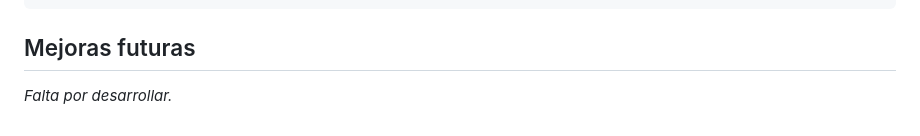
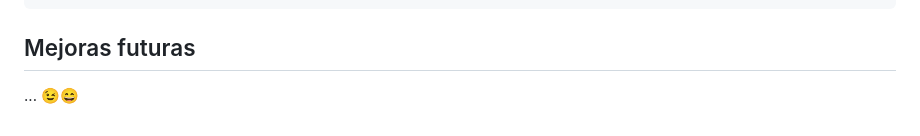
Before and after one commit to azocarone/curriculum, a Markdown page: README.md, the part around the change. Rendered like a GitHub page.

```diff
--- a/README.md
+++ b/README.md
@@ -58,4 +58,4 @@ initialize();
 
 ## Mejoras futuras
 
-_Falta por desarrollar._
+... 😉😄
```
